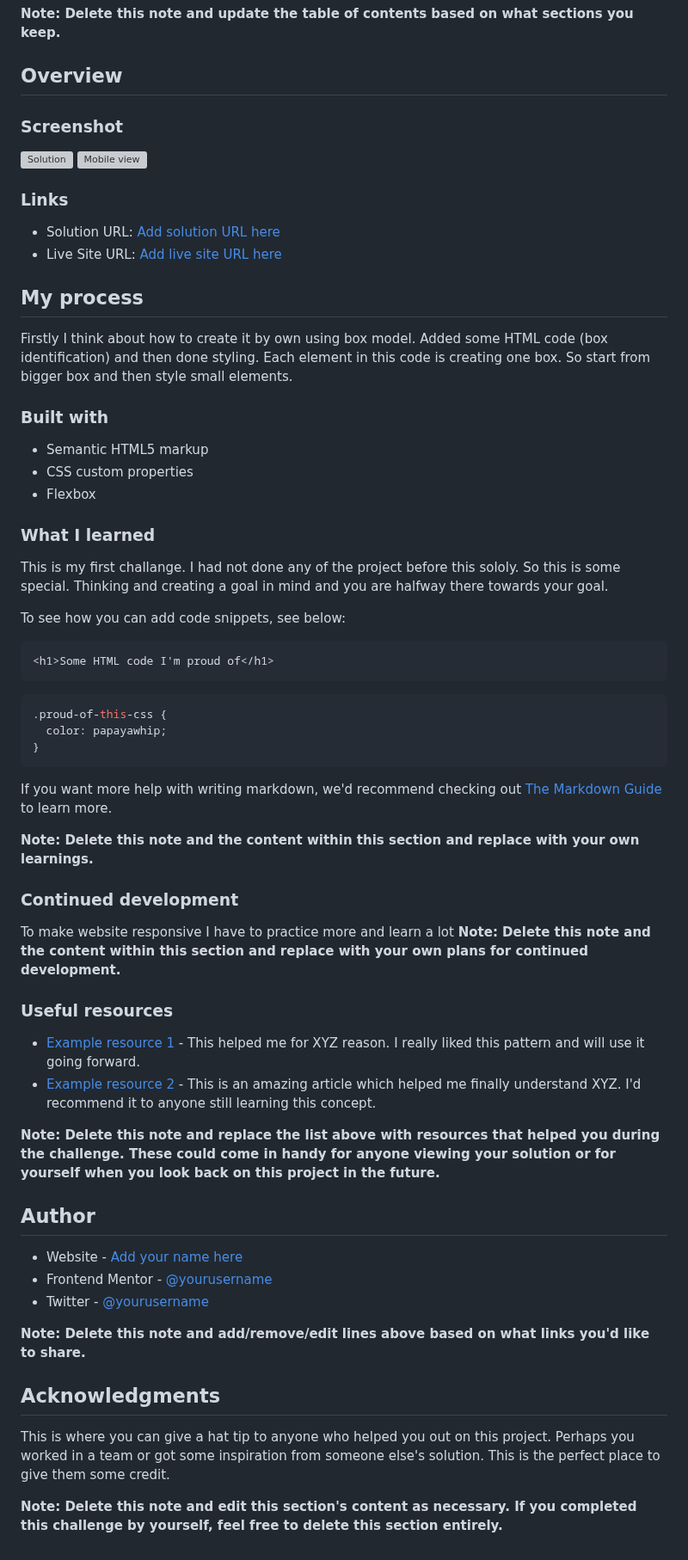
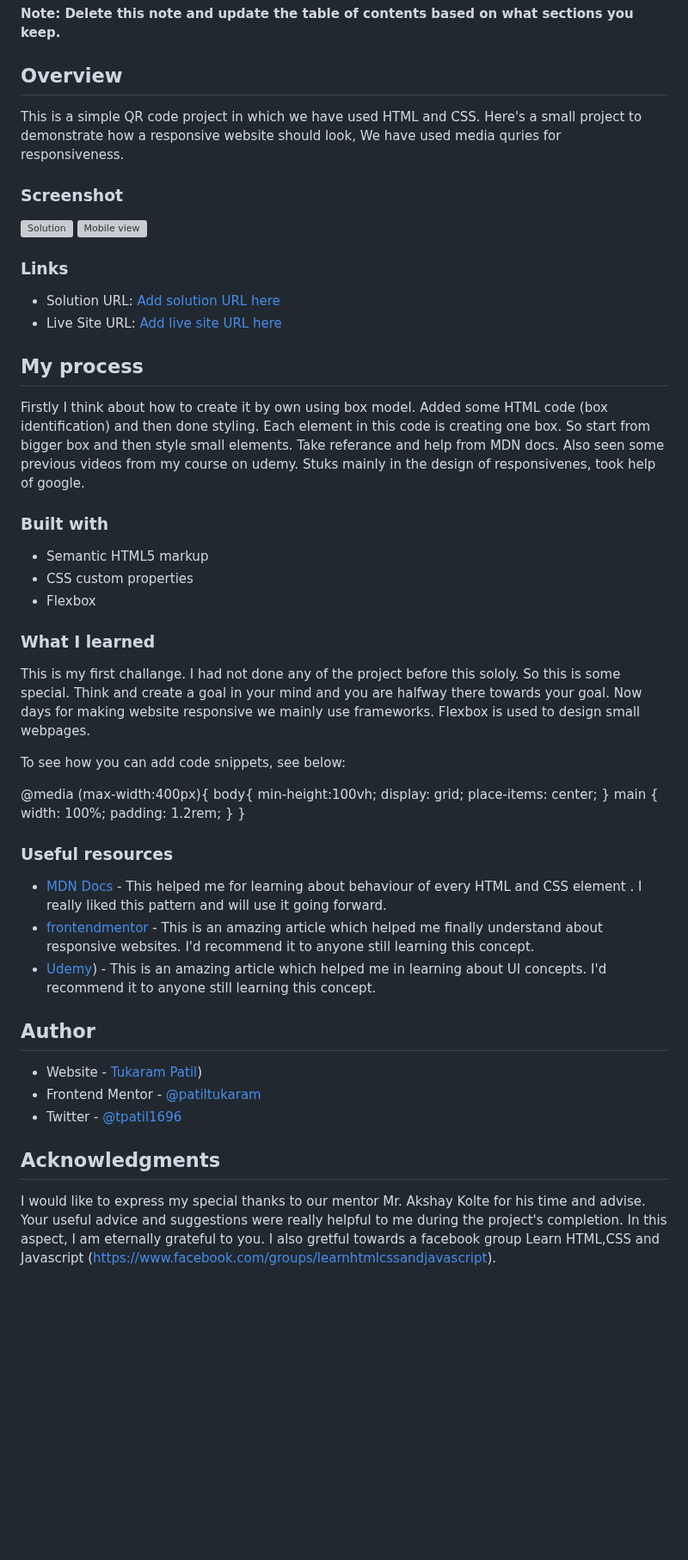
Before and after one commit to patiltukaram/QRcode, a Markdown page: README.md, the part around the change. Shown at 86% size. Rendered like a GitHub page; blank space fills up the shorter version; grey boxes are pictures that could not be loaded.

````diff
--- a/README.md
+++ b/README.md
@@ -20,6 +20,7 @@ This is a solution to the [QR code component challenge on Frontend Mentor](https
 **Note: Delete this note and update the table of contents based on what sections you keep.**
 
 ## Overview
+This is a simple QR code project in which we have used HTML and CSS. Here's a small project to demonstrate how a responsive website should look, We have used media quries for responsiveness.
 
 ### Screenshot
 
@@ -37,7 +38,7 @@ This is a solution to the [QR code component challenge on Frontend Mentor](https
 - Live Site URL: [Add live site URL here](https://your-live-site-url.com)
 
 ## My process
-Firstly I think about how to create it by own using box model. Added some HTML code (box identification) and then done styling. Each element in this code is creating one box. So start from bigger box and then style small elements.
+Firstly I think about how to create it by own using box model. Added some HTML code (box identification) and then done styling. Each element in this code is creating one box. So start from bigger box and then style small elements. Take referance and help from MDN docs. Also seen some previous videos from my course on udemy. Stuks mainly in the design of responsivenes, took help of google.
 
 ### Built with
 
@@ -47,45 +48,38 @@ Firstly I think about how to create it by own using box model. Added some HTML c
 
 ### What I learned
 
-This is my first challange. I had not done any of the project before this sololy. So this is some special. Thinking and creating a goal in mind and you are halfway there towards your goal.
+This is my first challange. I had not done any of the project before this sololy. So this is some special. Think and create a goal in your mind and you are halfway there towards your goal. Now days for making website responsive we mainly use frameworks. Flexbox is used to design small webpages.
 
 To see how you can add code snippets, see below:
 
-```html
-<h1>Some HTML code I'm proud of</h1>
-```
-```css
-.proud-of-this-css {
-  color: papayawhip;
-}
-```
+@media (max-width:400px){
+    body{
+      min-height:100vh;
+      display: grid;
+      place-items: center;
+   }
+    main {
+     width: 100%;
+     padding: 1.2rem;
+    }
+  }
 
-If you want more help with writing markdown, we'd recommend checking out [The Markdown Guide](https://www.markdownguide.org/) to learn more.
 
-**Note: Delete this note and the content within this section and replace with your own learnings.**
 
-### Continued development
-
-To make website responsive I have to practice more and learn a lot
-**Note: Delete this note and the content within this section and replace with your own plans for continued development.**
 
 ### Useful resources
 
-- [Example resource 1](https://www.example.com) - This helped me for XYZ reason. I really liked this pattern and will use it going forward.
-- [Example resource 2](https://www.example.com) - This is an amazing article which helped me finally understand XYZ. I'd recommend it to anyone still learning this concept.
-
-**Note: Delete this note and replace the list above with resources that helped you during the challenge. These could come in handy for anyone viewing your solution or for yourself when you look back on this project in the future.**
+- [MDN Docs]([https://www.example.com](https://developer.mozilla.org/en-US/)) - This helped me for learning about behaviour of every HTML and CSS element . I really liked this pattern and will use it going forward.
+- [frontendmentor](https://www.frontendmentor.io) - This is an amazing article which helped me finally understand about responsive websites. I'd recommend it to anyone still learning this concept.
+- [Udemy](https://www.udemy.com/)) - This is an amazing article which helped me in learning about UI concepts. I'd recommend it to anyone still learning this concept.
 
 ## Author
 
-- Website - [Add your name here](https://www.your-site.com)
-- Frontend Mentor - [@yourusername](https://www.frontendmentor.io/profile/yourusername)
-- Twitter - [@yourusername](https://www.twitter.com/yourusername)
+- Website - [Tukaram Patil](https://tpatil1696.github.io/cv/))
+- Frontend Mentor - [@patiltukaram](https://www.frontendmentor.io/profile/patiltukaram)
+- Twitter - [@tpatil1696](https://twitter.com/home)
 
-**Note: Delete this note and add/remove/edit lines above based on what links you'd like to share.**
 
 ## Acknowledgments
 
-This is where you can give a hat tip to anyone who helped you out on this project. Perhaps you worked in a team or got some inspiration from someone else's solution. This is the perfect place to give them some credit.
-
-**Note: Delete this note and edit this section's content as necessary. If you completed this challenge by yourself, feel free to delete this section entirely.**
+I would like to express my special thanks to our mentor Mr. Akshay Kolte for his time and advise. Your useful advice and suggestions were really helpful to me during the project's completion. In this aspect, I am eternally grateful to you. I also gretful towards a facebook group Learn HTML,CSS and Javascript (https://www.facebook.com/groups/learnhtmlcssandjavascript).
````
